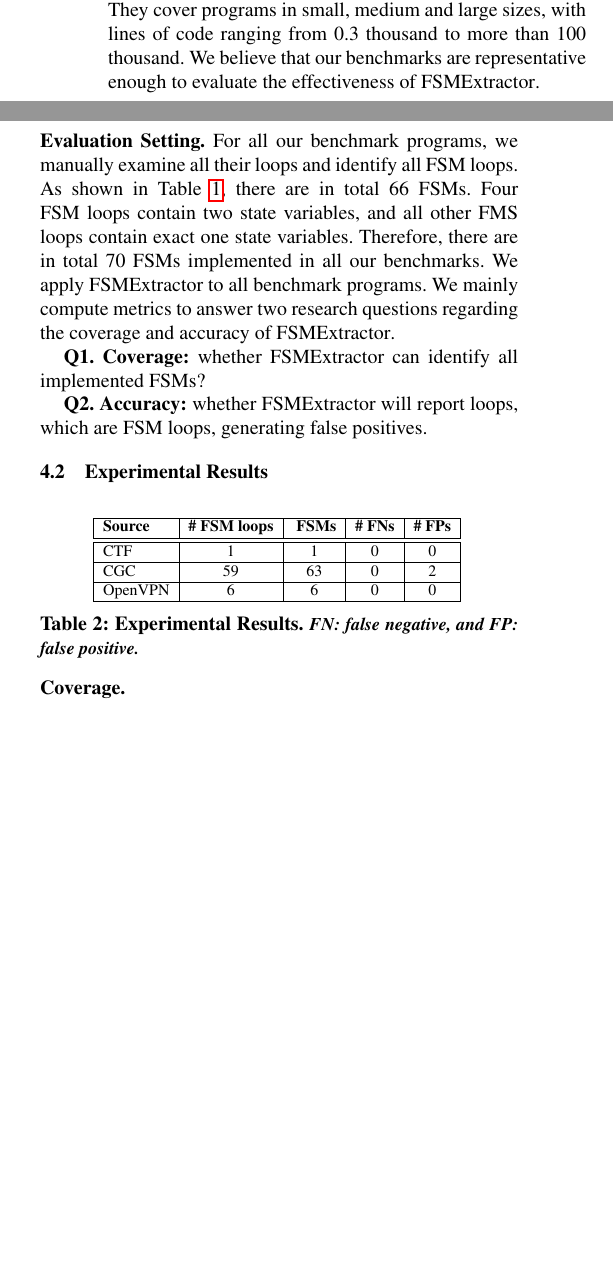
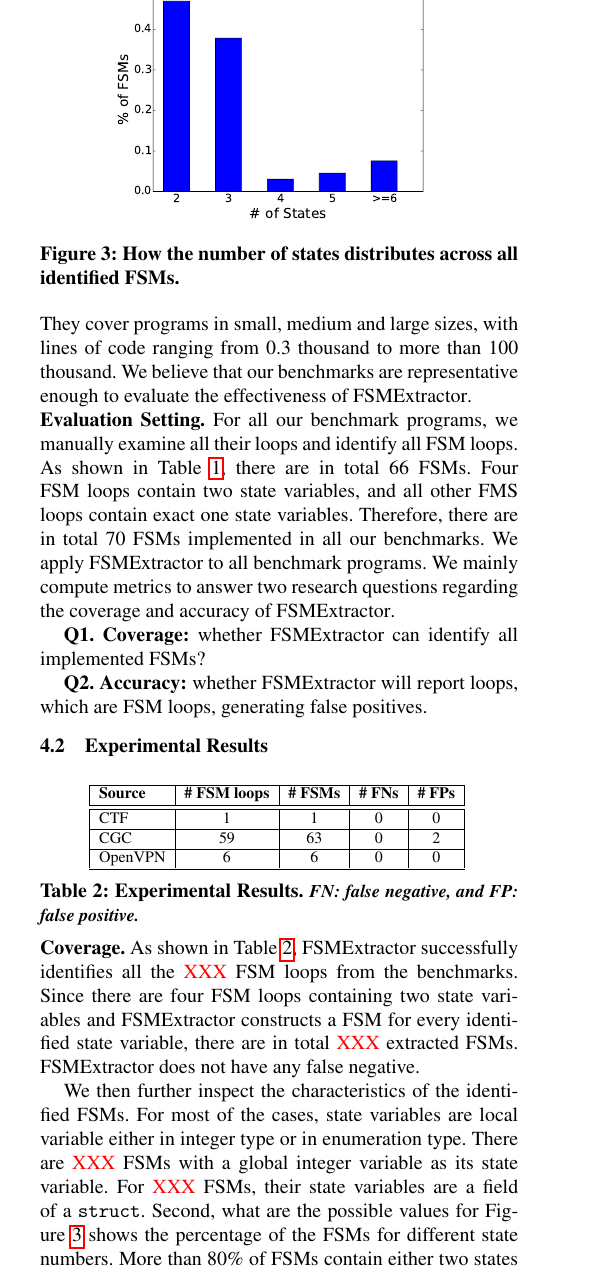
Before and after one commit to songlh/feast-2019, a LaTeX paper (main.tex, which reads section/4_exp.tex, section/fig-sv.tex, section/tab-exp.tex): two parts of the columns of page 4 of 5 before the commit and part of one column of page 4 of 5 after it, the two joined at a grey line, cut at the place of the change, the shorter picture padded with empty space. Compiled offline with pdfLaTeX; a missing font is replaced by an installed copy or a similar font.

Commit message:
check in the current version of 4.2

```diff
--- a/section/4_exp.tex
+++ b/section/4_exp.tex
@@ -51,15 +51,30 @@ We apply \Tool{} to all benchmark programs.
 We mainly compute metrics to answer two research
 questions regarding the coverage and accuracy of \Tool{}.
 
-
 \textbf{Q1. Coverage:} whether \Tool{} can identify all implemented FSMs?
 
 \textbf{Q2. Accuracy:} whether \Tool{} will report loops, which are FSM loops,
 generating false positives.
-
 
 \subsection{Experimental Results}
 
 \input{section/tab-exp}
 
 \noindent\textbf{Coverage.}
+As shown in Table~\ref{tab:exp}, \Tool{} successfully identifies
+all the {\color{red} XXX} FSM loops
+from the benchmarks. Since there are four FSM loops containing
+two state variables and \Tool{} constructs a FSM for every identified state variable,
+there are in total {\color{red} XXX} extracted FSMs.
+\Tool{} does not have any false negative.
+
+\input{section/fig-sv}
+
+We then further inspect the characteristics of the identified FSMs.
+For most of the cases, state variables are local variable either in integer type or in
+enumeration type. There are {\color{red} XXX} FSMs with a global integer variable
+as its state variable. For {\color{red} XXX} FSMs,
+their state variables are a field of a \texttt{struct}.
+Second, what are the possible values for
+Figure~\ref{fig:sv} shows the percentage of the FSMs for different state numbers.
+More than 80\% of FSMs contain either two states or three states.
--- /dev/null
+++ b/section/fig-sv.tex
@@ -0,0 +1,13 @@
+{
+\begin{figure}[t]
+\begin{minipage}{\columnwidth}
+\begin{center}
+\centerline{\includegraphics[width=2.5in]{figure/sv-dist.pdf}}
+%\vspace{-0.05in}
+\mycaption{fig:sv}{How the number of states distributes across all identified FSMs.}
+{}
+\end{center}
+\end{minipage}
+%\vspace{0.1in}
+\end{figure}
+}
--- a/section/tab-exp.tex
+++ b/section/tab-exp.tex
@@ -1,23 +1,18 @@
 \begin{table}[h!]
 \centering
 \footnotesize
-%\scriptsize
-
- %\setlength{\tabcolsep}{0.8mm}{
- \setlength{\tabcolsep}{1.6mm}{
+\setlength{\tabcolsep}{1.6mm}{
 \begin{tabular}{|l|c|c|c|c|}
 \hline
-\textbf{Source}   & \textbf{\# FSM loops} & \textbf{# FSMs} & \textbf{\# FNs} & \textbf{\# FPs} \\ \hline \hline
+\textbf{Source}   & \textbf{\# FSM loops} & \textbf{\# FSMs} & \textbf{\# FNs} & \textbf{\# FPs} \\ \hline \hline
 CTF               &   1                   &  1              & 0    & 0       \\ \hline
 CGC               &   59                  &  63             & 0    & 2        \\ \hline
 OpenVPN           &   6                   &  6              & 0    & 0         \\ \hline
 \end{tabular}
 }
-%\vspace{0.1in}
 
 \mycaption{tab:exp}
 {Experimental Results.}
-{FN: false negative, and FP: false positive. }
-%  \label{tab:apps}
+{FN: false negative, and FP: false positive.}
 \vspace{0.1in}
 \end{table}
```
Also changed, not shown: fsm.bib (+0 -1 lines), main.tex (+4 -0 lines), figure/sv-dist.pdf (added), figure/sv-dist.png (added), section/4_exp.tex (10 more changed lines), 3 other files.
